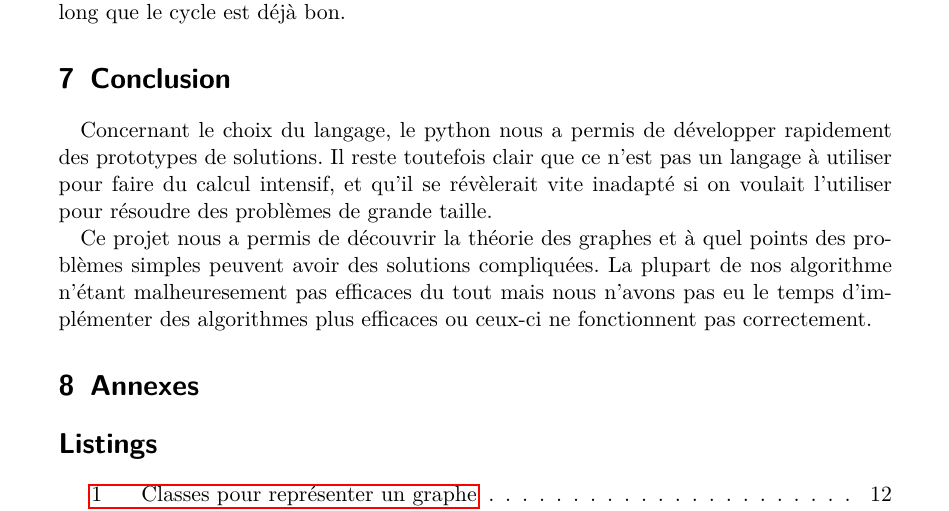
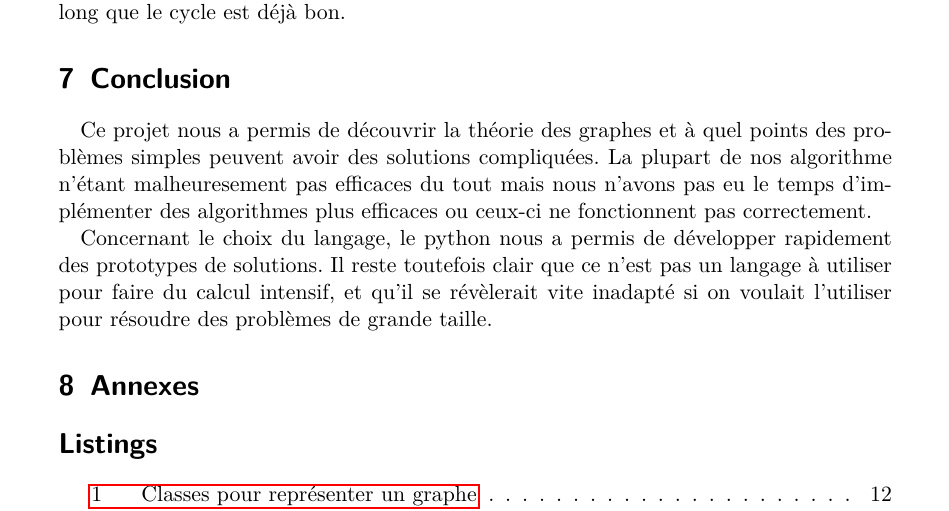
Before and after one commit to arthaud/GRO, a LaTeX document (rapport_graphe.tex): part of page 12 of 25, cut so that both start at the same text. The pictures show the PDF file rapport_graphe.pdf that the author committed with the source.

Commit message:
Conclusion

```diff
--- a/rapport_graphe.tex
+++ b/rapport_graphe.tex
@@ -565,17 +565,17 @@ retourner (coût, cycle)
     plus long que le cycle est déjà bon.
 
 \section{Conclusion}
+  Ce projet nous a permis de découvrir la théorie des graphes et à quel points
+  des problèmes simples peuvent avoir des solutions compliquées. La plupart de
+  nos algorithme n'étant malheuresement pas efficaces du tout mais nous n'avons
+  pas eu le temps d'implémenter des algorithmes plus efficaces ou ceux-ci ne
+  fonctionnent pas correctement.
+
   Concernant le choix du langage, le python nous a permis de développer
   rapidement des prototypes de solutions. Il reste toutefois clair que ce
   n'est pas un langage à utiliser pour faire du calcul intensif, et qu'il se
   révèlerait vite inadapté si on voulait l'utiliser pour résoudre des problèmes
   de grande taille.
-
-  Ce projet nous a permis de découvrir la théorie des graphes et à quel points
-  des problèmes simples peuvent avoir des solutions compliquées. La plupart de
-  nos algorithme n'étant malheuresement pas efficaces du tout mais nous n'avons
-  pas eu le temps d'implémenter des algorithmes plus efficaces ou ceux-ci ne
-  fonctionnent pas correctement.
 
 \section{Annexes}
   \lstlistoflistings
```
Also changed, not shown: rapport_graphe.pdf.
